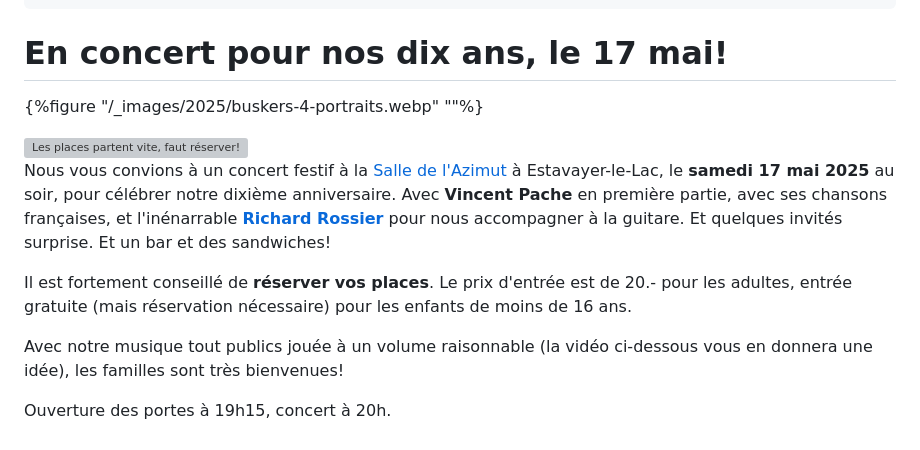
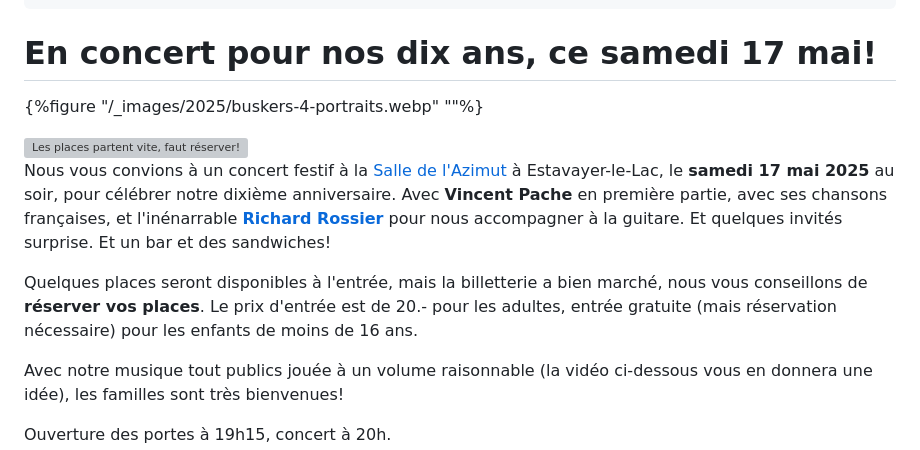
Before and after one commit to bdelacretaz/joyful-buskers-website, a Markdown page: src/index.md, the part around the change. Rendered like a GitHub page; grey boxes are pictures that could not be loaded.

Commit message:
Ce samedi

```diff
--- a/src/index.md
+++ b/src/index.md
@@ -9,7 +9,7 @@ date: "2015-02-17"
 eleventyExcludeFromCollections: false
 ---
 
-<h1 style="text-align:center">En concert pour nos dix ans, le 17 mai!</h1>
+<h1 style="text-align:center">En concert pour nos dix ans, ce samedi 17 mai!</h1>
 
 {%figure "/_images/2025/buskers-4-portraits.webp" ""%}
 
@@ -22,7 +22,7 @@ Nous vous convions à un concert festif à la
 Et quelques invités surprise.
 Et un bar et des sandwiches!
 
-Il est fortement conseillé de **réserver vos places**. Le prix d'entrée est de 20.- pour les adultes, entrée gratuite (mais réservation nécessaire) pour les enfants de moins de 16 ans.
+Quelques places seront disponibles à l'entrée, mais la billetterie a bien marché, nous vous conseillons de **réserver vos places**. Le prix d'entrée est de 20.- pour les adultes, entrée gratuite (mais réservation nécessaire) pour les enfants de moins de 16 ans.
 
 Avec notre musique tout publics jouée à un volume raisonnable (la vidéo ci-dessous vous en donnera une idée), les familles sont très bienvenues!
 
```
